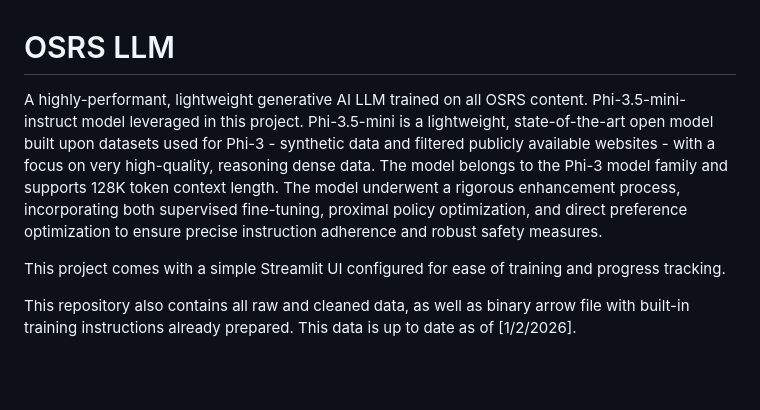
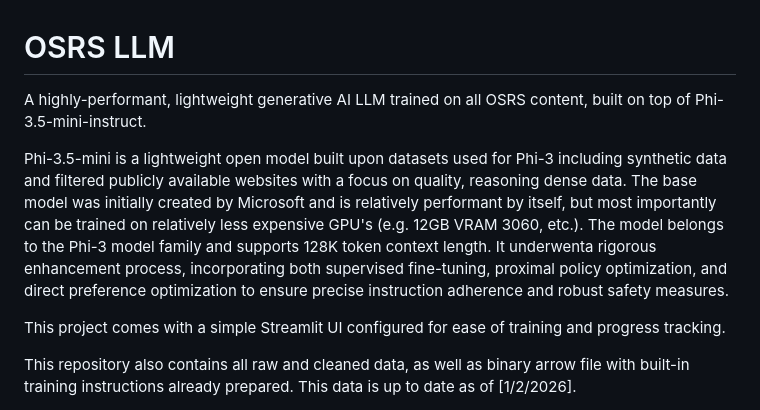
Before and after one commit to kineticquant/osrs-llm, a Markdown page: README.md, the part around the change. Drawn GitHub-style; blank space fills up the shorter version.

Commit message:
Update README with enhanced project details
Revised project description for clarity and detail.

```diff
--- a/README.md
+++ b/README.md
@@ -1,5 +1,7 @@
 # OSRS LLM
-A highly-performant, lightweight generative AI LLM trained on all OSRS content. Phi-3.5-mini-instruct model leveraged in this project. Phi-3.5-mini is a lightweight, state-of-the-art open model built upon datasets used for Phi-3 - synthetic data and filtered publicly available websites - with a focus on very high-quality, reasoning dense data. The model belongs to the Phi-3 model family and supports 128K token context length. The model underwent a rigorous enhancement process, incorporating both supervised fine-tuning, proximal policy optimization, and direct preference optimization to ensure precise instruction adherence and robust safety measures.
+A highly-performant, lightweight generative AI LLM trained on all OSRS content, built on top of Phi-3.5-mini-instruct.
+
+Phi-3.5-mini is a lightweight open model built upon datasets used for Phi-3 including synthetic data and filtered publicly available websites with a focus on quality, reasoning dense data. The base model was initially created by Microsoft and is relatively performant by itself, but most importantly can be trained on relatively less expensive GPU's (e.g. 12GB VRAM 3060, etc.). The model belongs to the Phi-3 model family and supports 128K token context length. It underwenta rigorous enhancement process, incorporating both supervised fine-tuning, proximal policy optimization, and direct preference optimization to ensure precise instruction adherence and robust safety measures.
 
 This project comes with a simple Streamlit UI configured for ease of training and progress tracking.
 
```
